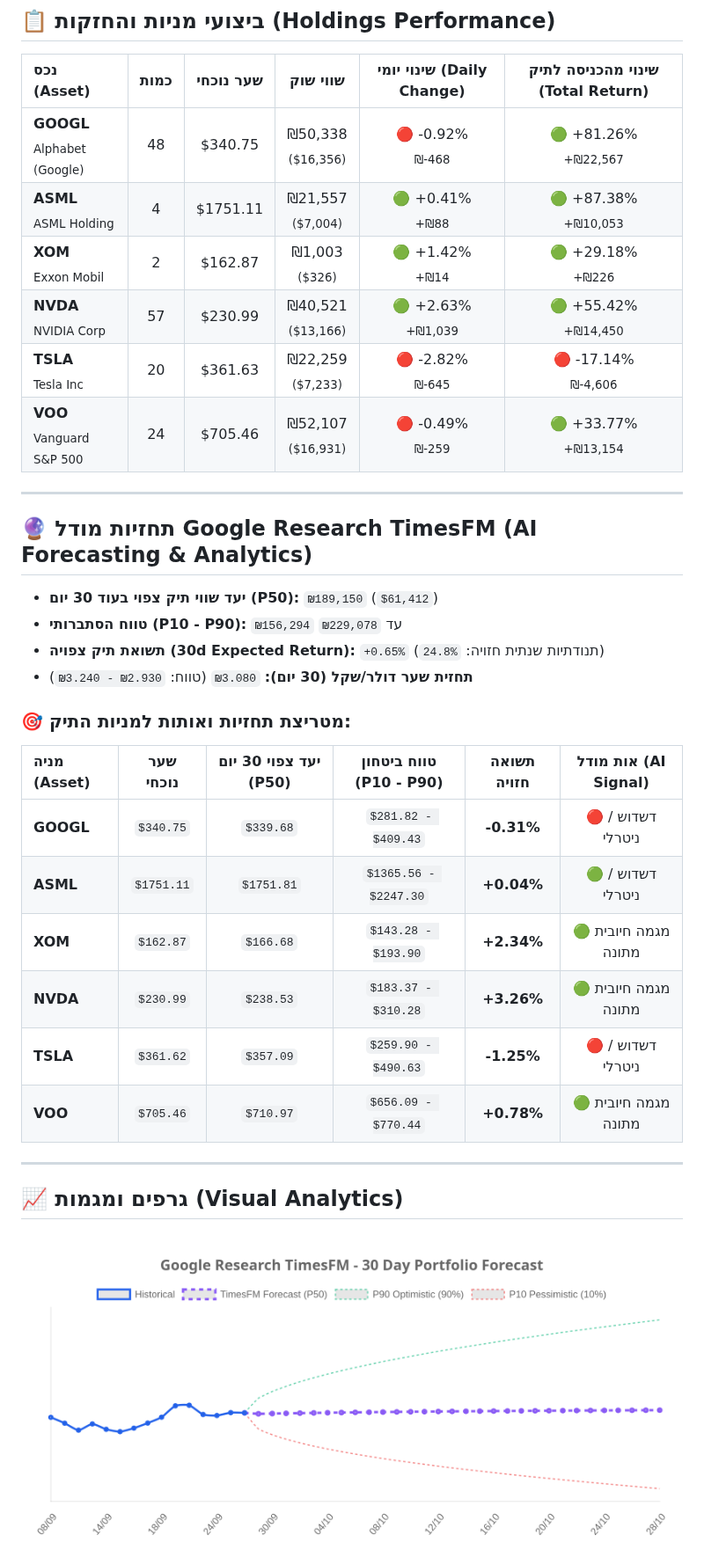
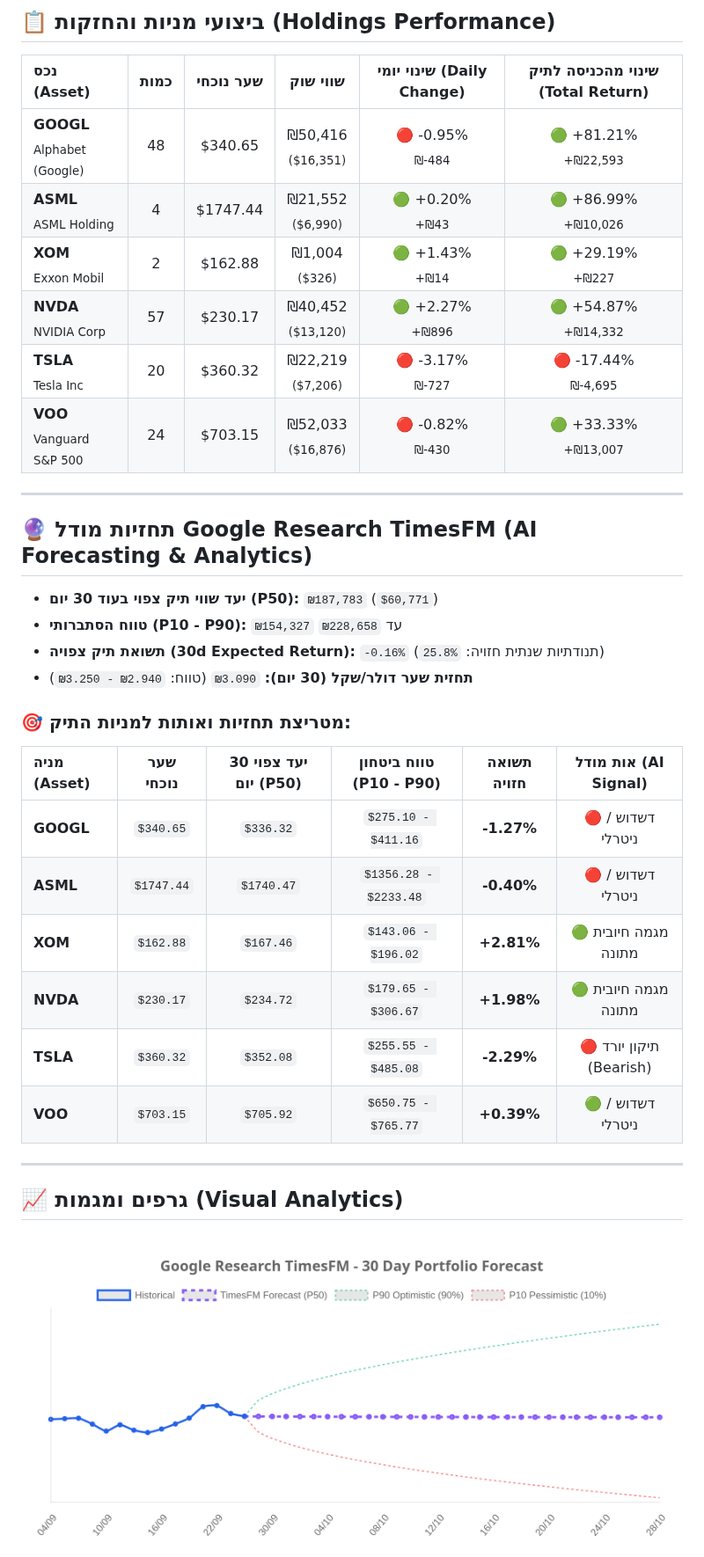
Before and after one commit to Almog787/My-new-stock-trucker, a Markdown page: README.md, the part around one of its changes. Shown at 88% size. GitHub-like rendering; pictures changed too: data_hub/asset_allocation.png, data_hub/portfolio_performance.png, data_hub/timesfm_forecast.png.

```diff
--- a/README.md
+++ b/README.md
@@ -26,32 +26,32 @@
 
 | נכס (Asset) | כמות | שער נוכחי | שווי שוק | שינוי יומי (Daily Change) | שינוי מהכניסה לתיק (Total Return) |
 | :--- | :---: | :---: | :---: | :---: | :---: |
-| **GOOGL** <br><sub>Alphabet (Google)</sub> | 48 | $340.75 | ₪50,338 <br><sub>($16,356)</sub> | 🔴 -0.92% <br><sub>₪-468</sub> | 🟢 +81.26% <br><sub>+₪22,567</sub> |
-| **ASML** <br><sub>ASML Holding</sub> | 4 | $1751.11 | ₪21,557 <br><sub>($7,004)</sub> | 🟢 +0.41% <br><sub>+₪88</sub> | 🟢 +87.38% <br><sub>+₪10,053</sub> |
-| **XOM** <br><sub>Exxon Mobil</sub> | 2 | $162.87 | ₪1,003 <br><sub>($326)</sub> | 🟢 +1.42% <br><sub>+₪14</sub> | 🟢 +29.18% <br><sub>+₪226</sub> |
-| **NVDA** <br><sub>NVIDIA Corp</sub> | 57 | $230.99 | ₪40,521 <br><sub>($13,166)</sub> | 🟢 +2.63% <br><sub>+₪1,039</sub> | 🟢 +55.42% <br><sub>+₪14,450</sub> |
-| **TSLA** <br><sub>Tesla Inc</sub> | 20 | $361.63 | ₪22,259 <br><sub>($7,233)</sub> | 🔴 -2.82% <br><sub>₪-645</sub> | 🔴 -17.14% <br><sub>₪-4,606</sub> |
-| **VOO** <br><sub>Vanguard S&P 500</sub> | 24 | $705.46 | ₪52,107 <br><sub>($16,931)</sub> | 🔴 -0.49% <br><sub>₪-259</sub> | 🟢 +33.77% <br><sub>+₪13,154</sub> |
+| **GOOGL** <br><sub>Alphabet (Google)</sub> | 48 | $340.65 | ₪50,416 <br><sub>($16,351)</sub> | 🔴 -0.95% <br><sub>₪-484</sub> | 🟢 +81.21% <br><sub>+₪22,593</sub> |
+| **ASML** <br><sub>ASML Holding</sub> | 4 | $1747.44 | ₪21,552 <br><sub>($6,990)</sub> | 🟢 +0.20% <br><sub>+₪43</sub> | 🟢 +86.99% <br><sub>+₪10,026</sub> |
+| **XOM** <br><sub>Exxon Mobil</sub> | 2 | $162.88 | ₪1,004 <br><sub>($326)</sub> | 🟢 +1.43% <br><sub>+₪14</sub> | 🟢 +29.19% <br><sub>+₪227</sub> |
+| **NVDA** <br><sub>NVIDIA Corp</sub> | 57 | $230.17 | ₪40,452 <br><sub>($13,120)</sub> | 🟢 +2.27% <br><sub>+₪896</sub> | 🟢 +54.87% <br><sub>+₪14,332</sub> |
+| **TSLA** <br><sub>Tesla Inc</sub> | 20 | $360.32 | ₪22,219 <br><sub>($7,206)</sub> | 🔴 -3.17% <br><sub>₪-727</sub> | 🔴 -17.44% <br><sub>₪-4,695</sub> |
+| **VOO** <br><sub>Vanguard S&P 500</sub> | 24 | $703.15 | ₪52,033 <br><sub>($16,876)</sub> | 🔴 -0.82% <br><sub>₪-430</sub> | 🟢 +33.33% <br><sub>+₪13,007</sub> |
 
 ---
 
 ## 🔮 תחזיות מודל Google Research TimesFM (AI Forecasting & Analytics)
 
 
-* **יעד שווי תיק צפוי בעוד 30 יום (P50):** `₪189,150` (`$61,412`)
-* **טווח הסתברותי (P10 - P90):** `₪156,294` עד `₪229,078`
-* **תשואת תיק צפויה (30d Expected Return):** `+0.65%` (תנודתיות שנתית חזויה: `24.8%`)
-* **תחזית שער דולר/שקל (30 יום):** `₪3.080` (טווח: `₪2.930 - ₪3.240`)
+* **יעד שווי תיק צפוי בעוד 30 יום (P50):** `₪187,783` (`$60,771`)
+* **טווח הסתברותי (P10 - P90):** `₪154,327` עד `₪228,658`
+* **תשואת תיק צפויה (30d Expected Return):** `-0.16%` (תנודתיות שנתית חזויה: `25.8%`)
+* **תחזית שער דולר/שקל (30 יום):** `₪3.090` (טווח: `₪2.940 - ₪3.250`)
 
 ### 🎯 מטריצת תחזיות ואותות למניות התיק:
 | מניה (Asset) | שער נוכחי | יעד צפוי 30 יום (P50) | טווח ביטחון (P10 - P90) | תשואה חזויה | אות מודל (AI Signal) |
 | :--- | :---: | :---: | :---: | :---: | :---: |
-| **GOOGL** | `$340.75` | `$339.68` | `$281.82 - $409.43` | **-0.31%** | 🔴 דשדוש / ניטרלי |
-| **ASML** | `$1751.11` | `$1751.81` | `$1365.56 - $2247.30` | **+0.04%** | 🟢 דשדוש / ניטרלי |
-| **XOM** | `$162.87` | `$166.68` | `$143.28 - $193.90` | **+2.34%** | 🟢 מגמה חיובית מתונה |
-| **NVDA** | `$230.99` | `$238.53` | `$183.37 - $310.28` | **+3.26%** | 🟢 מגמה חיובית מתונה |
-| **TSLA** | `$361.62` | `$357.09` | `$259.90 - $490.63` | **-1.25%** | 🔴 דשדוש / ניטרלי |
-| **VOO** | `$705.46` | `$710.97` | `$656.09 - $770.44` | **+0.78%** | 🟢 מגמה חיובית מתונה |
+| **GOOGL** | `$340.65` | `$336.32` | `$275.10 - $411.16` | **-1.27%** | 🔴 דשדוש / ניטרלי |
+| **ASML** | `$1747.44` | `$1740.47` | `$1356.28 - $2233.48` | **-0.40%** | 🔴 דשדוש / ניטרלי |
+| **XOM** | `$162.88` | `$167.46` | `$143.06 - $196.02` | **+2.81%** | 🟢 מגמה חיובית מתונה |
+| **NVDA** | `$230.17` | `$234.72` | `$179.65 - $306.67` | **+1.98%** | 🟢 מגמה חיובית מתונה |
+| **TSLA** | `$360.32` | `$352.08` | `$255.55 - $485.08` | **-2.29%** | 🔴 תיקון יורד (Bearish) |
+| **VOO** | `$703.15` | `$705.92` | `$650.75 - $765.77` | **+0.39%** | 🟢 דשדוש / ניטרלי |
 
 
 ---
```
Also changed, not shown: other parts of README.md (+9 -9 lines), 8 other files.
